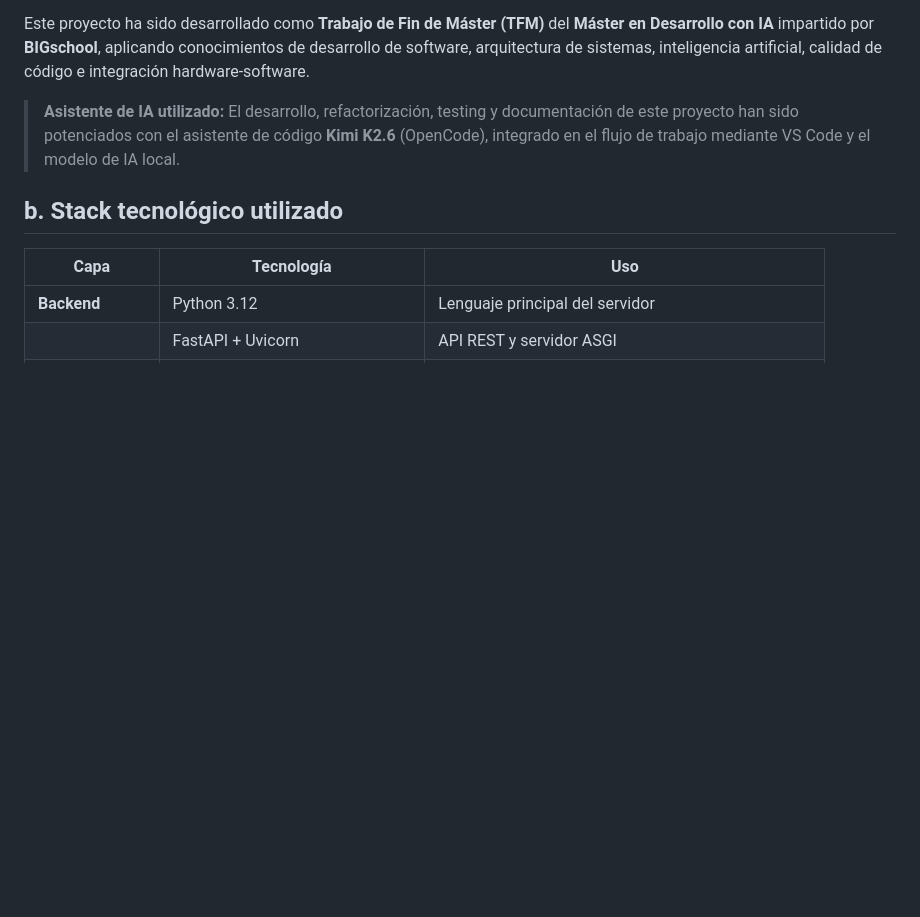
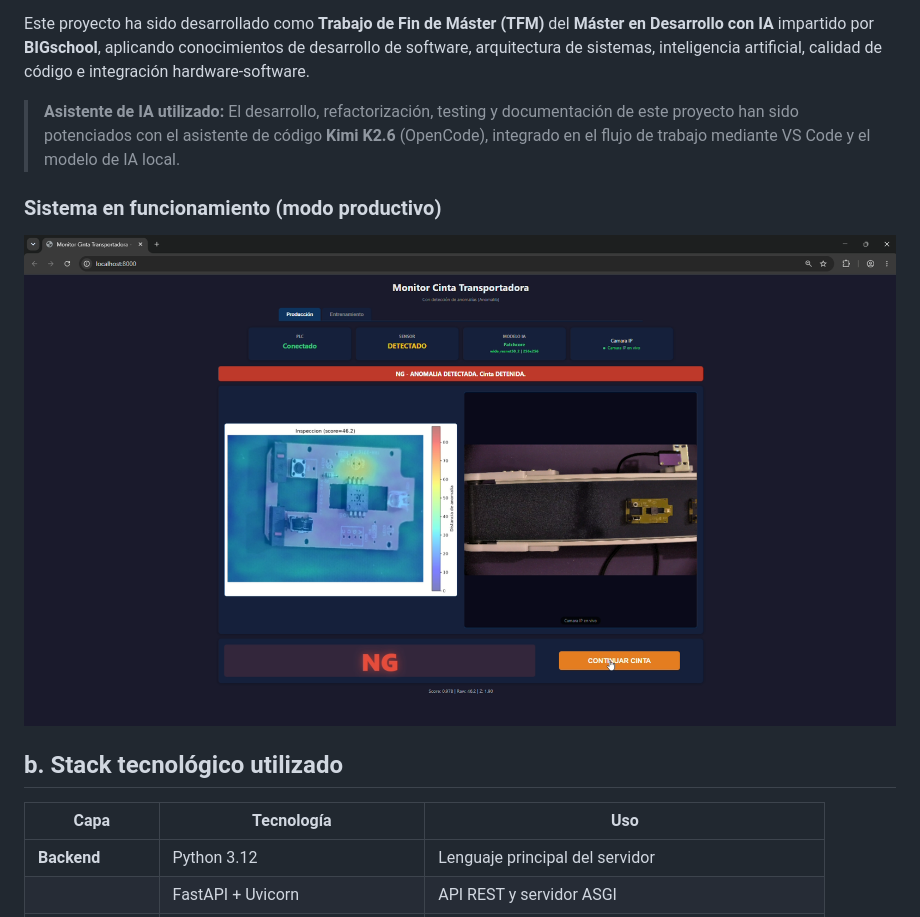
Before and after one commit to archocron/TFMBIGschool, a Markdown page: README.md, the part around the change. GitHub-like rendering; blank space fills up the shorter version.

Commit message:
Añadida captura principal en README.md

```diff
--- a/README.md
+++ b/README.md
@@ -11,6 +11,10 @@ El flujo de trabajo es el siguiente: un sensor fotoeléctrico detecta la llegada
 Este proyecto ha sido desarrollado como **Trabajo de Fin de Máster (TFM)** del **Máster en Desarrollo con IA** impartido por **BIGschool**, aplicando conocimientos de desarrollo de software, arquitectura de sistemas, inteligencia artificial, calidad de código e integración hardware-software.
 
 > **Asistente de IA utilizado:** El desarrollo, refactorización, testing y documentación de este proyecto han sido potenciados con el asistente de código **Kimi K2.6** (OpenCode), integrado en el flujo de trabajo mediante VS Code y el modelo de IA local.
+
+### Sistema en funcionamiento (modo productivo)
+
+![Modo productivo del sistema](slides/productivo.png)
 
 ## b. Stack tecnológico utilizado
 
```
